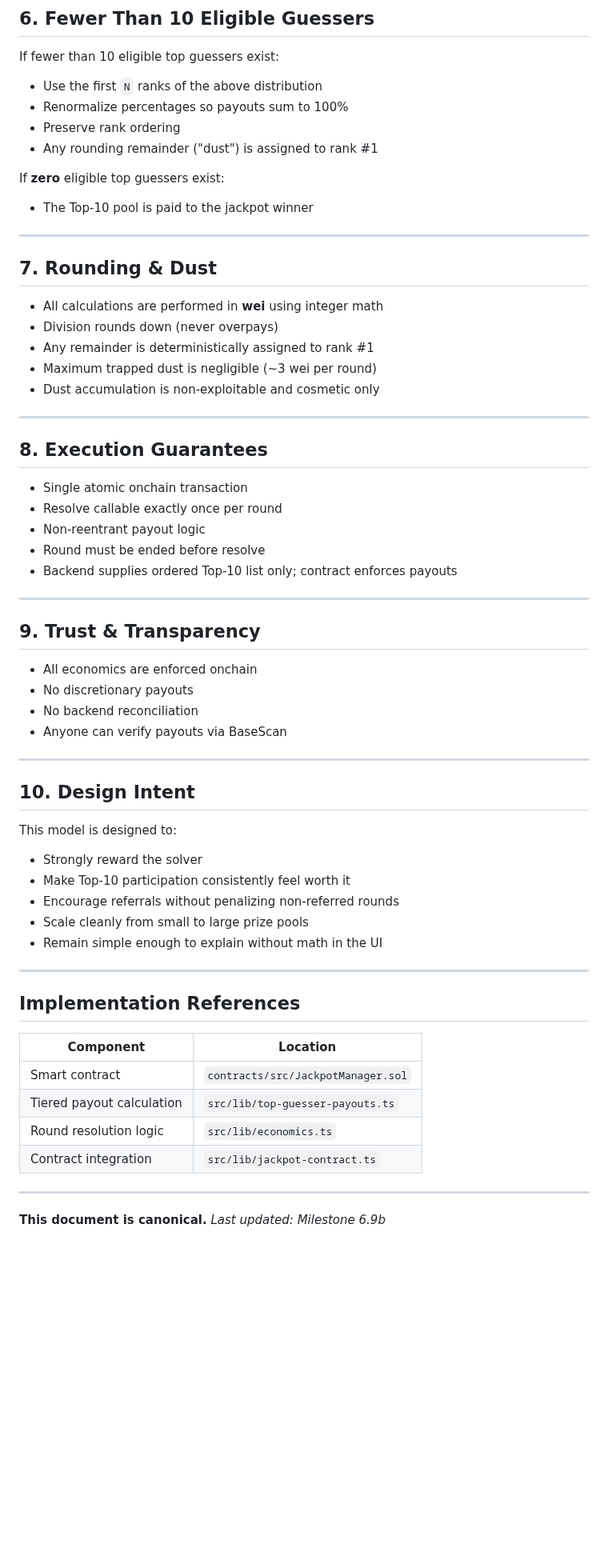
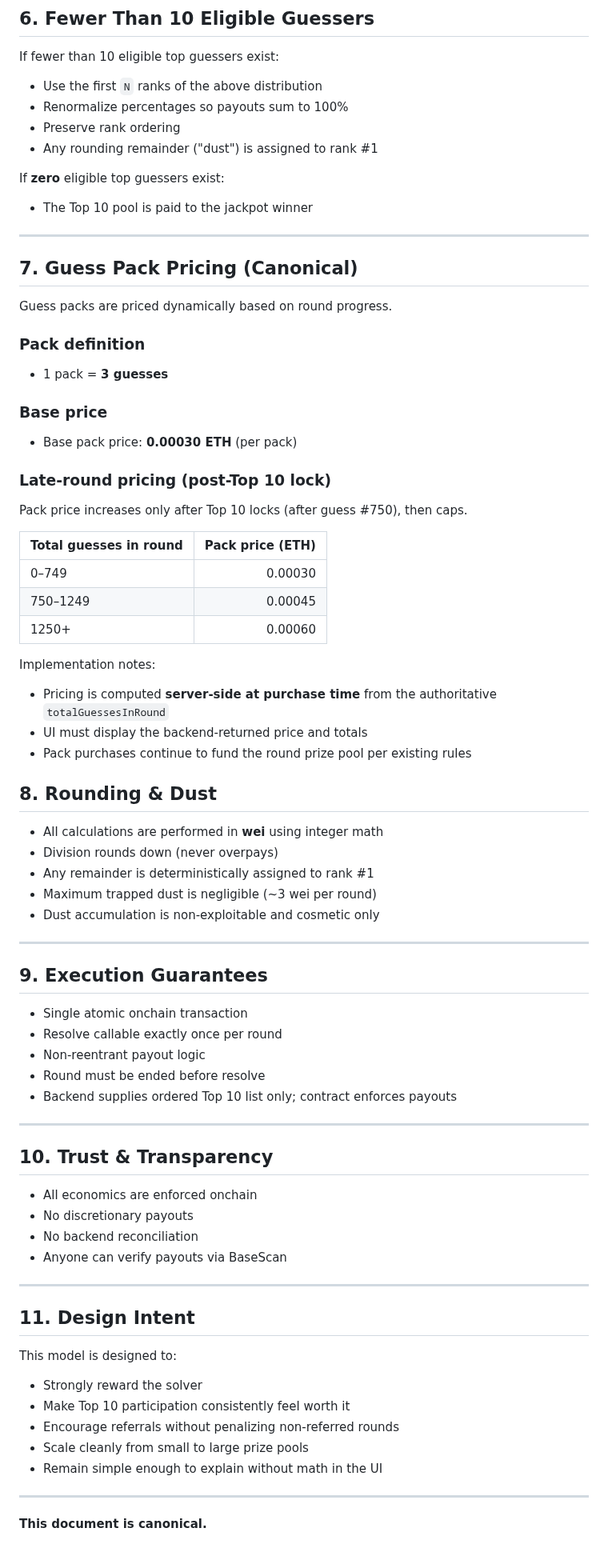
Before and after one commit to starl3xx/lets-have-a-word, a Markdown page: docs/LHAW_canonical_economics.md, the part around one of its changes. Shown at 80% size. GitHub-like rendering; blank space fills up the shorter version.

Commit message:
Update canonical economics doc with Top 10 lock and pack pricing

```diff
--- a/docs/LHAW_canonical_economics.md
+++ b/docs/LHAW_canonical_economics.md
@@ -92,31 +101,56 @@ If fewer than 10 eligible top guessers exist:
 - Any rounding remainder ("dust") is assigned to rank #1
 
 If **zero** eligible top guessers exist:
-- The Top-10 pool is paid to the jackpot winner
+- The Top 10 pool is paid to the jackpot winner
 
 ---
 
-## 7. Rounding & Dust
+## 7. Guess Pack Pricing (Canonical)
+
+Guess packs are priced dynamically based on round progress.
+
+### Pack definition
+- 1 pack = **3 guesses**
+
+### Base price
+- Base pack price: **0.00030 ETH** (per pack)
+
+### Late-round pricing (post-Top 10 lock)
+Pack price increases only after Top 10 locks (after guess #750), then caps.
+
+| Total guesses in round | Pack price (ETH) |
+|---|---:|
+| 0–749 | 0.00030 |
+| 750–1249 | 0.00045 |
+| 1250+ | 0.00060 |
+
+Implementation notes:
+- Pricing is computed **server-side at purchase time** from the authoritative `totalGuessesInRound`
+- UI must display the backend-returned price and totals
+- Pack purchases continue to fund the round prize pool per existing rules
+
+
+## 8. Rounding & Dust
 
 - All calculations are performed in **wei** using integer math
 - Division rounds down (never overpays)
 - Any remainder is deterministically assigned to rank #1
 - Maximum trapped dust is negligible (~3 wei per round)
-- Dust accumulation is non-exploitable and cosmetic only
+- Dust accumulation is non‑exploitable and cosmetic only
 
 ---
 
-## 8. Execution Guarantees
+## 9. Execution Guarantees
 
 - Single atomic onchain transaction
 - Resolve callable exactly once per round
-- Non-reentrant payout logic
+- Non‑reentrant payout logic
 - Round must be ended before resolve
-- Backend supplies ordered Top-10 list only; contract enforces payouts
+- Backend supplies ordered Top 10 list only; contract enforces payouts
 
 ---
 
-## 9. Trust & Transparency
+## 10. Trust & Transparency
 
 - All economics are enforced onchain
 - No discretionary payouts
@@ -125,27 +159,15 @@ If **zero** eligible top guessers exist:
 
 ---
 
-## 10. Design Intent
+## 11. Design Intent
 
 This model is designed to:
 - Strongly reward the solver
-- Make Top-10 participation consistently feel worth it
-- Encourage referrals without penalizing non-referred rounds
+- Make Top 10 participation consistently feel worth it
+- Encourage referrals without penalizing non‑referred rounds
 - Scale cleanly from small to large prize pools
 - Remain simple enough to explain without math in the UI
 
 ---
 
-## Implementation References
-
-| Component | Location |
-|-----------|----------|
-| Smart contract | `contracts/src/JackpotManager.sol` |
-| Tiered payout calculation | `src/lib/top-guesser-payouts.ts` |
-| Round resolution logic | `src/lib/economics.ts` |
-| Contract integration | `src/lib/jackpot-contract.ts` |
-
----
-
 **This document is canonical.**
-*Last updated: Milestone 6.9b*
```
Also changed, not shown: other parts of docs/LHAW_canonical_economics.md (+40 -31 lines).
